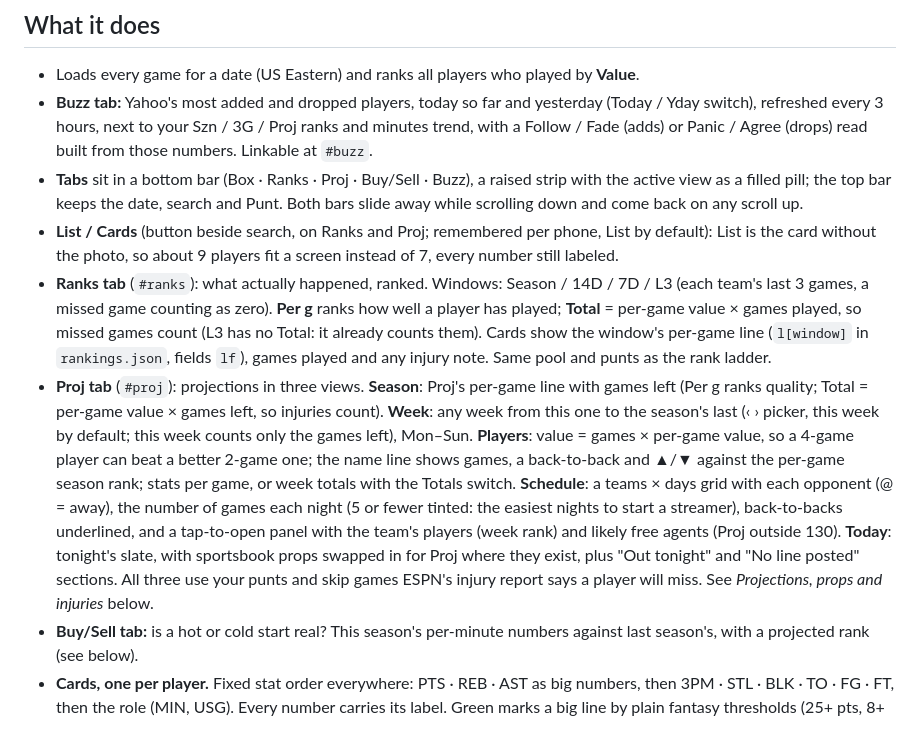
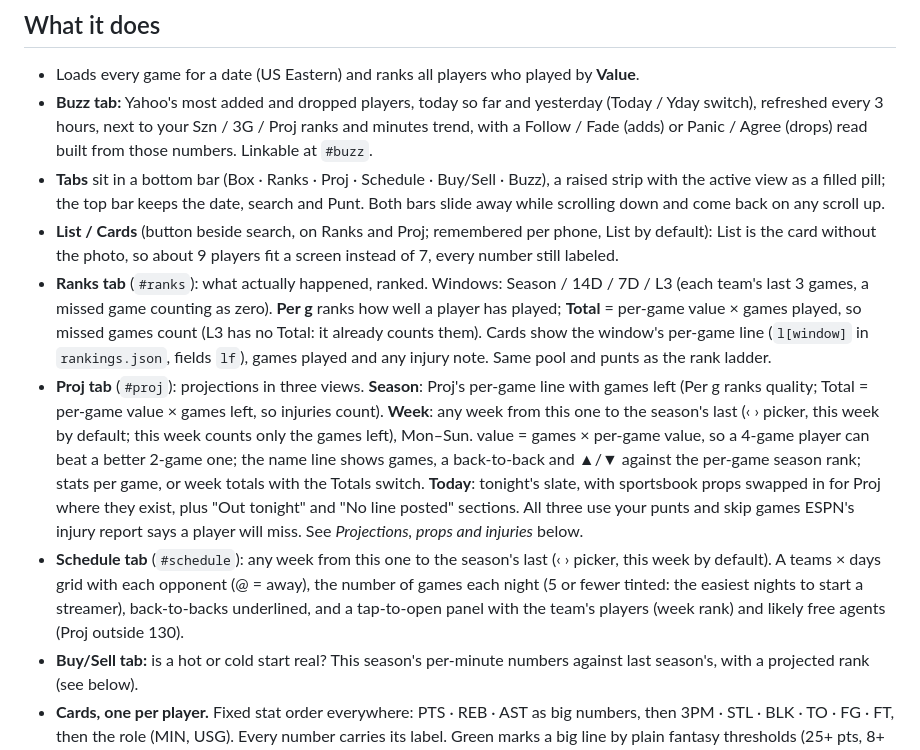
Before and after one commit to cvvsi/nbaLive, a Markdown page: README.md, the part around the change. GitHub-like rendering.

Commit message:
README: Schedule tab
Co-Authored-By: Claude Opus 5.5 <noreply@anthropic.com>
Claude-Session: https://claude.ai/code/session_01Skp5NsuTYyiDWeqpbkwkEW

```diff
--- a/README.md
+++ b/README.md
@@ -10,10 +10,11 @@ A phone-first NBA box score viewer for **9-category fantasy basketball**. It ran
 
 - Loads every game for a date (US Eastern) and ranks all players who played by **Value**.
 - **Buzz tab:** Yahoo's most added and dropped players, today so far and yesterday (Today / Yday switch), refreshed every 3 hours, next to your Szn / 3G / Proj ranks and minutes trend, with a Follow / Fade (adds) or Panic / Agree (drops) read built from those numbers. Linkable at `#buzz`.
-- **Tabs** sit in a bottom bar (Box · Ranks · Proj · Buy/Sell · Buzz), a raised strip with the active view as a filled pill; the top bar keeps the date, search and Punt. Both bars slide away while scrolling down and come back on any scroll up.
+- **Tabs** sit in a bottom bar (Box · Ranks · Proj · Schedule · Buy/Sell · Buzz), a raised strip with the active view as a filled pill; the top bar keeps the date, search and Punt. Both bars slide away while scrolling down and come back on any scroll up.
 - **List / Cards** (button beside search, on Ranks and Proj; remembered per phone, List by default): List is the card without the photo, so about 9 players fit a screen instead of 7, every number still labeled.
 - **Ranks tab** (`#ranks`): what actually happened, ranked. Windows: Season / 14D / 7D / L3 (each team's last 3 games, a missed game counting as zero). **Per g** ranks how well a player has played; **Total** = per-game value × games played, so missed games count (L3 has no Total: it already counts them). Cards show the window's per-game line (`l[window]` in `rankings.json`, fields `lf`), games played and any injury note. Same pool and punts as the rank ladder.
-- **Proj tab** (`#proj`): projections in three views. **Season**: Proj's per-game line with games left (Per g ranks quality; Total = per-game value × games left, so injuries count). **Week**: any week from this one to the season's last (‹ › picker, this week by default; this week counts only the games left), Mon–Sun. **Players**: value = games × per-game value, so a 4-game player can beat a better 2-game one; the name line shows games, a back-to-back and ▲/▼ against the per-game season rank; stats per game, or week totals with the Totals switch. **Schedule**: a teams × days grid with each opponent (@ = away), the number of games each night (5 or fewer tinted: the easiest nights to start a streamer), back-to-backs underlined, and a tap-to-open panel with the team's players (week rank) and likely free agents (Proj outside 130). **Today**: tonight's slate, with sportsbook props swapped in for Proj where they exist, plus "Out tonight" and "No line posted" sections. All three use your punts and skip games ESPN's injury report says a player will miss. See *Projections, props and injuries* below.
+- **Proj tab** (`#proj`): projections in three views. **Season**: Proj's per-game line with games left (Per g ranks quality; Total = per-game value × games left, so injuries count). **Week**: any week from this one to the season's last (‹ › picker, this week by default; this week counts only the games left), Mon–Sun. value = games × per-game value, so a 4-game player can beat a better 2-game one; the name line shows games, a back-to-back and ▲/▼ against the per-game season rank; stats per game, or week totals with the Totals switch. **Today**: tonight's slate, with sportsbook props swapped in for Proj where they exist, plus "Out tonight" and "No line posted" sections. All three use your punts and skip games ESPN's injury report says a player will miss. See *Projections, props and injuries* below.
+- **Schedule tab** (`#schedule`): any week from this one to the season's last (‹ › picker, this week by default). A teams × days grid with each opponent (@ = away), the number of games each night (5 or fewer tinted: the easiest nights to start a streamer), back-to-backs underlined, and a tap-to-open panel with the team's players (week rank) and likely free agents (Proj outside 130).
 - **Buy/Sell tab:** is a hot or cold start real? This season's per-minute numbers against last season's, with a projected rank (see below).
 - **Cards, one per player.** Fixed stat order everywhere: PTS · REB · AST as big numbers, then 3PM · STL · BLK · TO · FG · FT, then the role (MIN, USG). Every number carries its label. Green marks a big line by plain fantasy thresholds (25+ pts, 8+ reb or ast, 4+ threes, 3+ stl or blk, FG% 60+ on 10+ shots, FT% 90+ on 4+); red marks what hurt (4+ TO, FG% ≤35 on 12+ shots, FT% under 60 on 4+); Value is colored only at ±1. Each Box card also has the rank ladder (Szn / 14D / 7D / L3; white numbers, shaded green or red only for risers and fallers) and hashtag flags (#MinutesUp, #Riser, #Faller, #BuyLow, #PickUp, #SellHigh). On wide screens the cards flow into a grid.
 - **Player page:** tap any card on any tab. Tonight's line with z-scores, the season line, rank tiles (Season / 14 / 7 / Last 3, Now / Projected / Last season), the last 5 games as compact lines (from ESPN's game log, with each game's Value, punts applied), the written read split into labeled parts, the 30-minute upside, and this season vs. last. Full screen on a phone, a side panel on desktop; back closes it.
```
